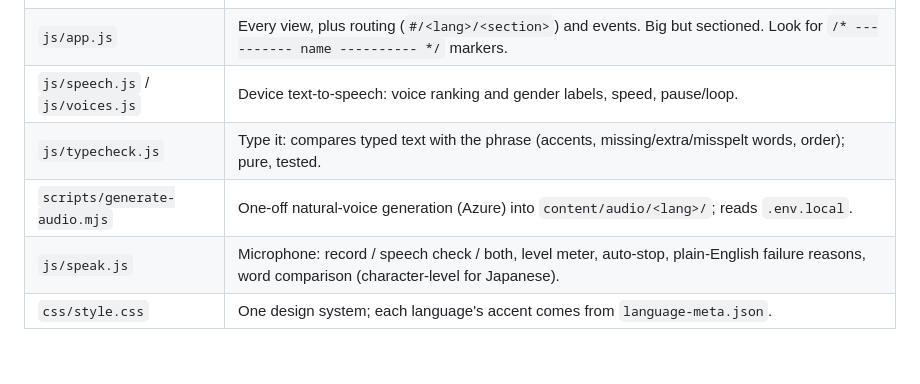
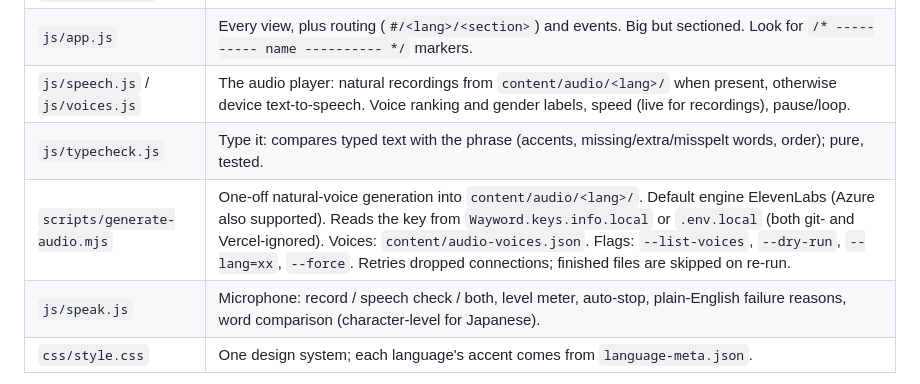
Before and after one commit to sreich1128-ctrl/wayword, a Markdown page: docs/HANDOFF.md, the part around one of its changes. Rendered like a GitHub page; blank space fills up the shorter version.

```diff
--- a/docs/HANDOFF.md
+++ b/docs/HANDOFF.md
@@ -25,9 +25,9 @@ A mobile-first travel phrasebook for 9 languages: European Portuguese, Spanish,
 | `js/store.js` | localStorage state (`wayword:v1`, schema `v: 2`): favourites, `learned` (Learning + Locked in), `srs` (the review queue), `locked`, prefs (level, toggles, voice, speed, mic mode, `trips`). |
 | `js/schedule.js` | Lock it in maths: 1/3/7/14-day gaps, trip compression, box walk, migration. Pure functions, tested. |
 | `js/app.js` | Every view, plus routing (`#/<lang>/<section>`) and events. Big but sectioned. Look for `/* ---------- name ---------- */` markers. |
-| `js/speech.js` / `js/voices.js` | Device text-to-speech: voice ranking and gender labels, speed, pause/loop. |
+| `js/speech.js` / `js/voices.js` | The audio player: natural recordings from `content/audio/<lang>/` when present, otherwise device text-to-speech. Voice ranking and gender labels, speed (live for recordings), pause/loop. |
 | `js/typecheck.js` | Type it: compares typed text with the phrase (accents, missing/extra/misspelt words, order); pure, tested. |
-| `scripts/generate-audio.mjs` | One-off natural-voice generation (Azure) into `content/audio/<lang>/`; reads `.env.local`. |
+| `scripts/generate-audio.mjs` | One-off natural-voice generation into `content/audio/<lang>/`. Default engine ElevenLabs (Azure also supported). Reads the key from `Wayword.keys.info.local` or `.env.local` (both git- and Vercel-ignored). Voices: `content/audio-voices.json`. Flags: `--list-voices`, `--dry-run`, `--lang=xx`, `--force`. Retries dropped connections; finished files are skipped on re-run. |
 | `js/speak.js` | Microphone: record / speech check / both, level meter, auto-stop, plain-English failure reasons, word comparison (character-level for Japanese). |
 | `css/style.css` | One design system; each language's accent comes from `language-meta.json`. |
 
```
Also changed, not shown: other parts of docs/HANDOFF.md (+21 -2 lines), docs/NEXT_CHAT.md (added, +15 -0 lines).
